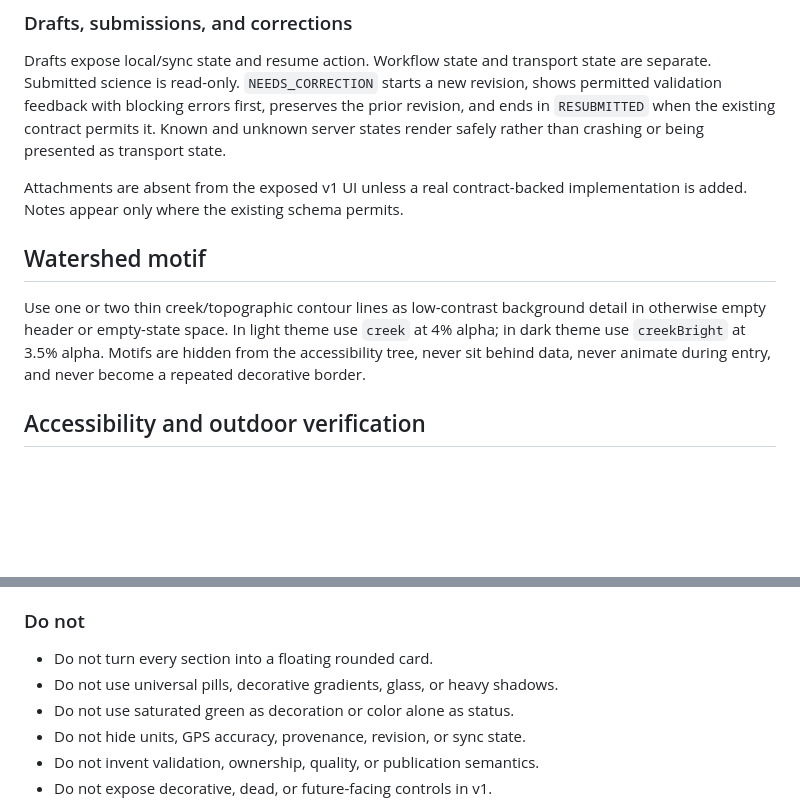
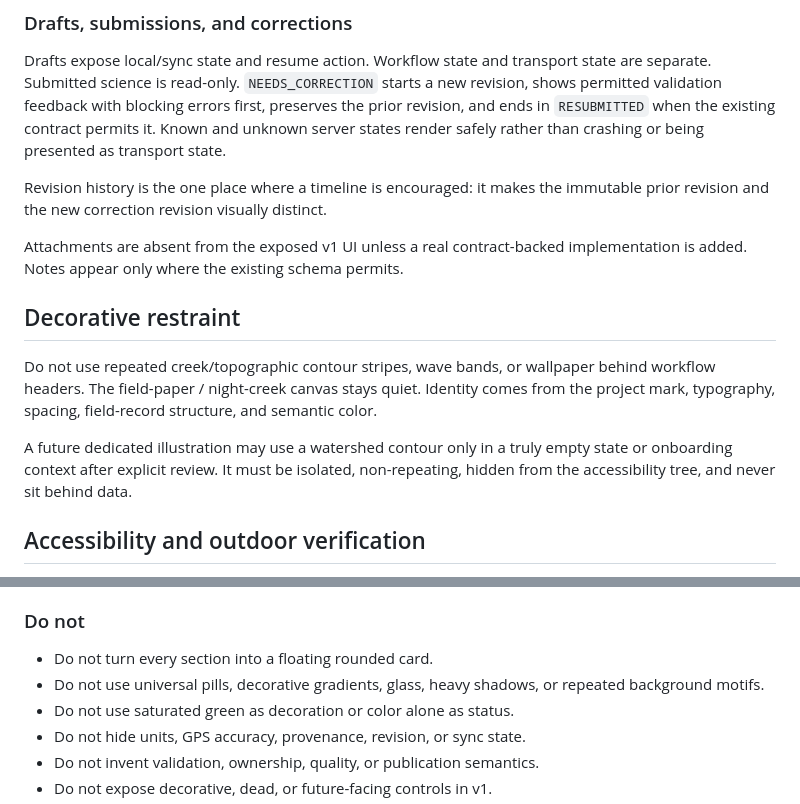
Before and after one commit to UnbrokenMango21/watershed-water-quality-dashboard, a Markdown page: mobile/DESIGN.md, 2 parts joined by grey strips. Rendered like a GitHub page; blank space fills up the shorter version.

```diff
--- a/mobile/DESIGN.md
+++ b/mobile/DESIGN.md
@@ -275,16 +295,22 @@ preserves the prior revision, and ends in `RESUBMITTED` when the existing
 contract permits it. Known and unknown server states render safely rather than
 crashing or being presented as transport state.
 
+Revision history is the one place where a timeline is encouraged: it makes the
+immutable prior revision and the new correction revision visually distinct.
+
 Attachments are absent from the exposed v1 UI unless a real contract-backed
 implementation is added. Notes appear only where the existing schema permits.
 
-## Watershed motif
+## Decorative restraint
 
-Use one or two thin creek/topographic contour lines as low-contrast background
-detail in otherwise empty header or empty-state space. In light theme use
-`creek` at 4% alpha; in dark theme use `creekBright` at 3.5% alpha. Motifs are
-hidden from the accessibility tree, never sit behind data, never animate during
-entry, and never become a repeated decorative border.
+Do not use repeated creek/topographic contour stripes, wave bands, or wallpaper
+behind workflow headers. The field-paper / night-creek canvas stays quiet.
+Identity comes from the project mark, typography, spacing, field-record
+structure, and semantic color.
+
+A future dedicated illustration may use a watershed contour only in a truly
+empty state or onboarding context after explicit review. It must be isolated,
+non-repeating, hidden from the accessibility tree, and never sit behind data.
 
 ## Accessibility and outdoor verification
 
@@ -333,7 +359,8 @@ entry, and never become a repeated decorative border.
 ### Do not
 
 - Do not turn every section into a floating rounded card.
-- Do not use universal pills, decorative gradients, glass, or heavy shadows.
+- Do not use universal pills, decorative gradients, glass, heavy shadows, or
+  repeated background motifs.
 - Do not use saturated green as decoration or color alone as status.
 - Do not hide units, GPS accuracy, provenance, revision, or sync state.
 - Do not invent validation, ownership, quality, or publication semantics.
```
Also changed, not shown: other parts of mobile/DESIGN.md (+28 -8 lines).
